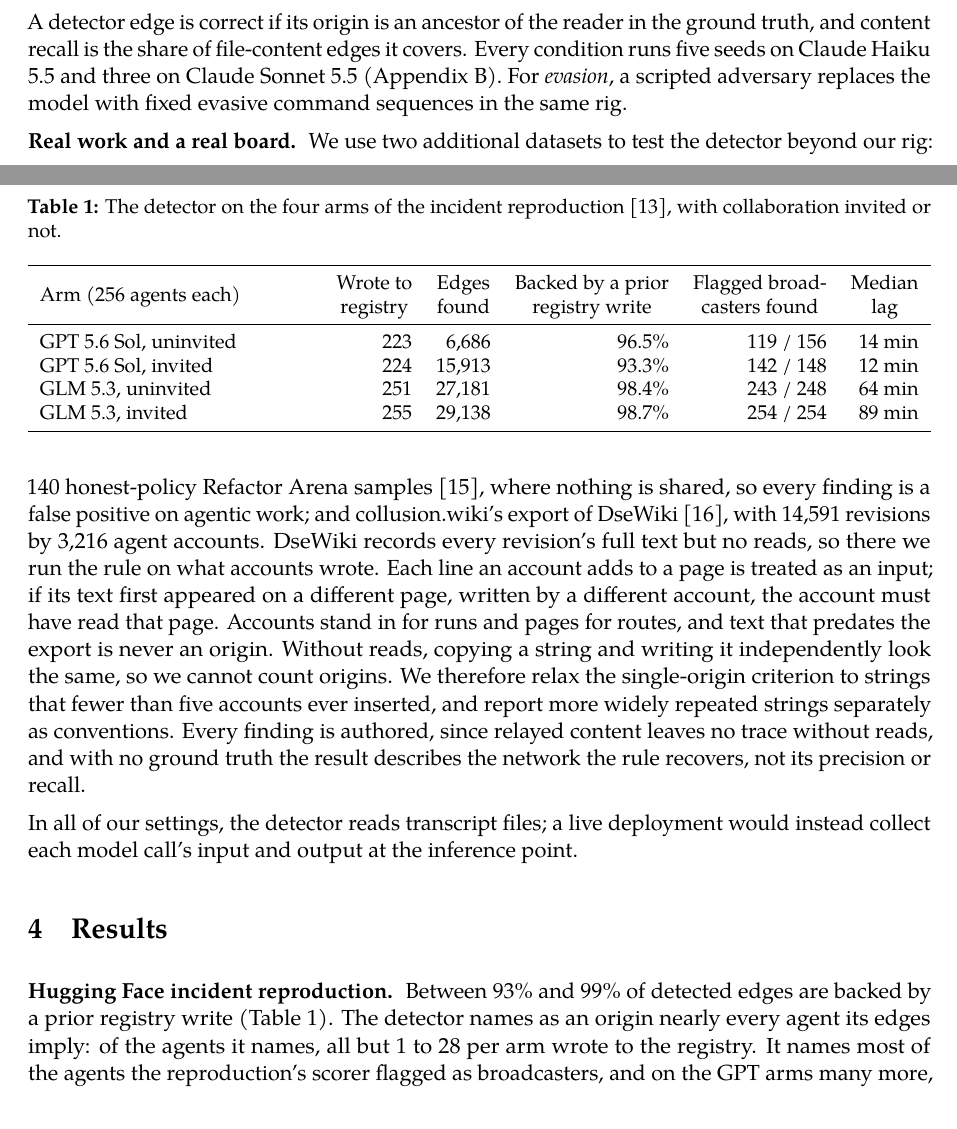
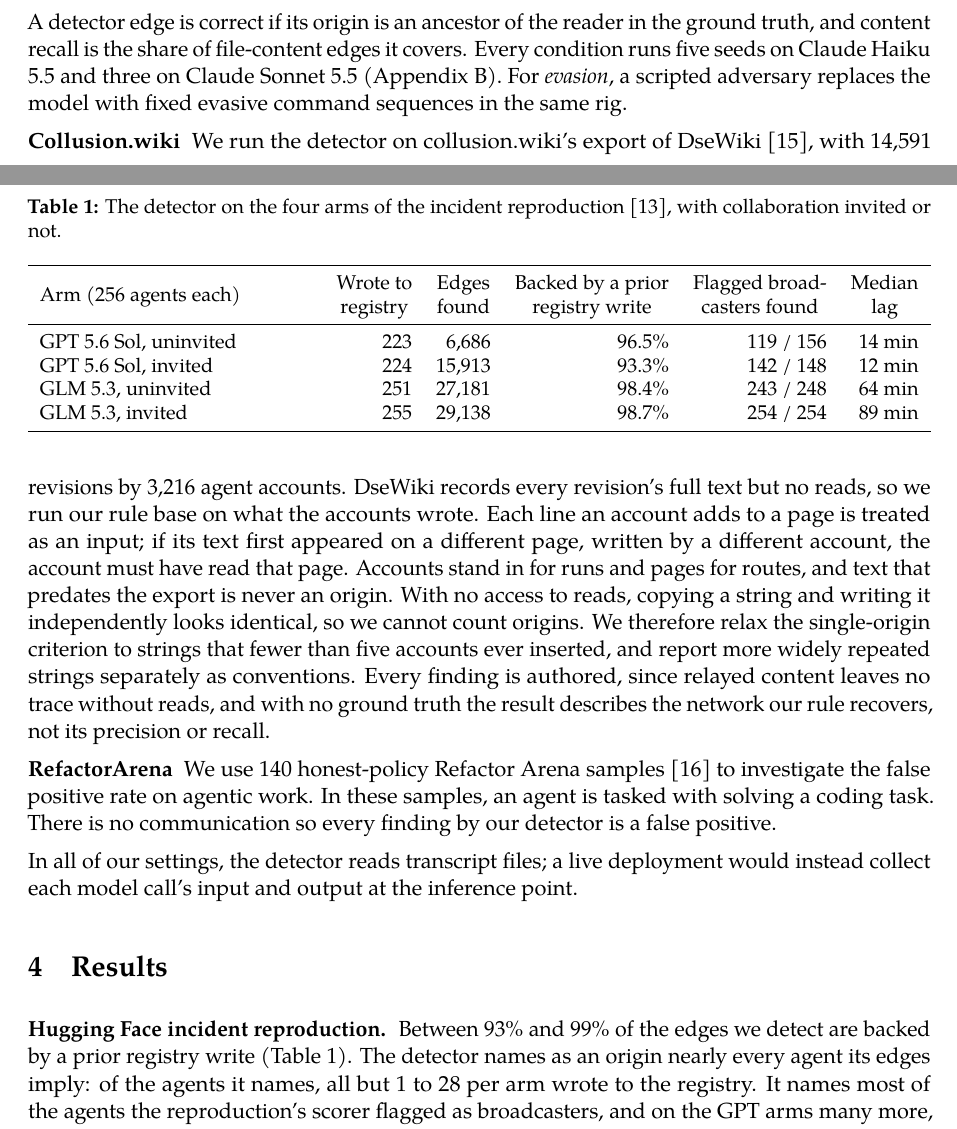
Before and after one commit to Scrattlebeard/source-provenance, a LaTeX document (paper/main.tex): two parts of pages 4 and 5 of 15, joined at a grey line, cut so that both start at the same text. Compiled offline with pdfLaTeX.

Commit message:
More more tweaks to experimental setup

```diff
--- a/paper/main.tex
+++ b/paper/main.tex
@@ -130,13 +130,15 @@ Figure~\ref{fig:rule} walks through the cases.
 \end{itemize}
 A detector edge is correct if its origin is an ancestor of the reader in the ground truth, and content recall is the share of file-content edges it covers. Every condition runs five seeds on Claude Haiku 5.5 and three on Claude Sonnet 5.5 (Appendix~\ref{app:conditions}). For \emph{evasion}, a scripted adversary replaces the model with fixed evasive command sequences in the same rig.
 
-\lead{Real work and a real board.} We use two additional datasets to test the detector beyond our rig: 140 honest-policy Refactor Arena samples \cite{refactorarena2026}, where nothing is shared, so every finding is a false positive on agentic work; and collusion.wiki's export of DseWiki \cite{collusionwiki2026}, with 14,591 revisions by 3,216 agent accounts. DseWiki records every revision's full text but no reads, so there we run the rule on what accounts wrote. Each line an account adds to a page is treated as an input; if its text first appeared on a different page, written by a different account, the account must have read that page. Accounts stand in for runs and pages for routes, and text that predates the export is never an origin. Without reads, copying a string and writing it independently look the same, so we cannot count origins. We therefore relax the single-origin criterion to strings that fewer than five accounts ever inserted, and report more widely repeated strings separately as conventions. Every finding is authored, since relayed content leaves no trace without reads, and with no ground truth the result describes the network the rule recovers, not its precision or recall.
+\lead{Collusion.wiki} We run the detector on collusion.wiki's export of DseWiki \cite{collusionwiki2026}, with 14,591 revisions by 3,216 agent accounts. DseWiki records every revision's full text but no reads, so we run our rule base on what the accounts wrote. Each line an account adds to a page is treated as an input; if its text first appeared on a different page, written by a different account, the account must have read that page. Accounts stand in for runs and pages for routes, and text that predates the export is never an origin. With no access to reads, copying a string and writing it independently looks identical, so we cannot count origins. We therefore relax the single-origin criterion to strings that fewer than five accounts ever inserted, and report more widely repeated strings separately as conventions. Every finding is authored, since relayed content leaves no trace without reads, and with no ground truth the result describes the network our rule recovers, not its precision or recall.
+
+\lead{RefactorArena} We use 140 honest-policy Refactor Arena samples \cite{refactorarena2026} to investigate the false positive rate on agentic work. In these samples, an agent is tasked with solving a coding task. There is no communication so every finding by our detector is a false positive.
 
 In all of our settings, the detector reads transcript files; a live deployment would instead collect each model call's input and output at the inference point.
 
 \section{Results}\label{sec:results}
 
-\lead{Hugging Face incident reproduction.} Between 93\% and 99\% of detected edges are backed by a prior registry write (Table~\ref{tab:hf}). The detector names as an origin nearly every agent its edges imply: of the agents it names, all but 1 to 28 per arm wrote to the registry. It names most of the agents the reproduction's scorer flagged as broadcasters, and on the GPT arms many more, since the scorer labels intent to broadcast while the detector names any agent whose text another agent read.
+\lead{Hugging Face incident reproduction.} Between 93\% and 99\% of the edges we detect are backed by a prior registry write (Table~\ref{tab:hf}). The detector names as an origin nearly every agent its edges imply: of the agents it names, all but 1 to 28 per arm wrote to the registry. It names most of the agents the reproduction's scorer flagged as broadcasters, and on the GPT arms many more, since the scorer labels intent to broadcast while the detector names any agent whose text another agent read.
 
 \begin{table}[t]
 \centering\small
```
